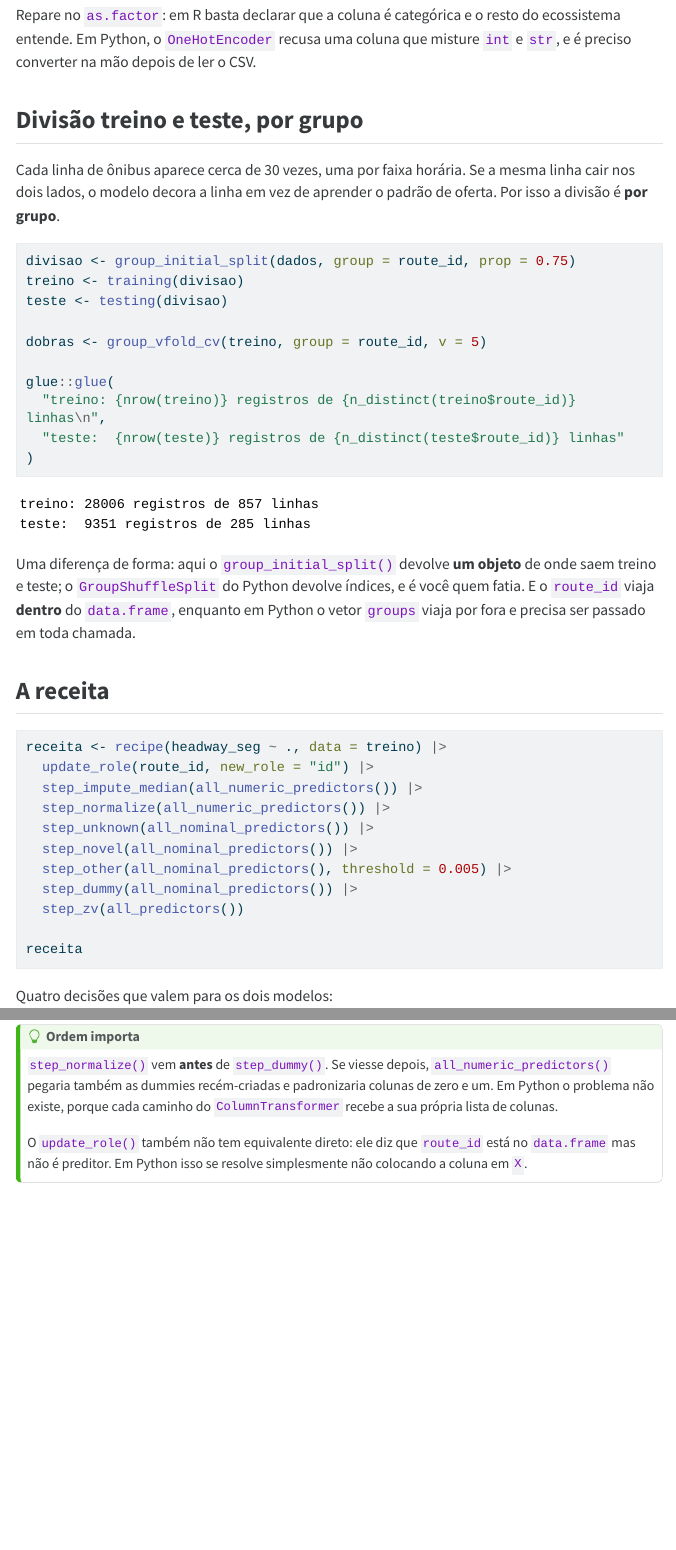
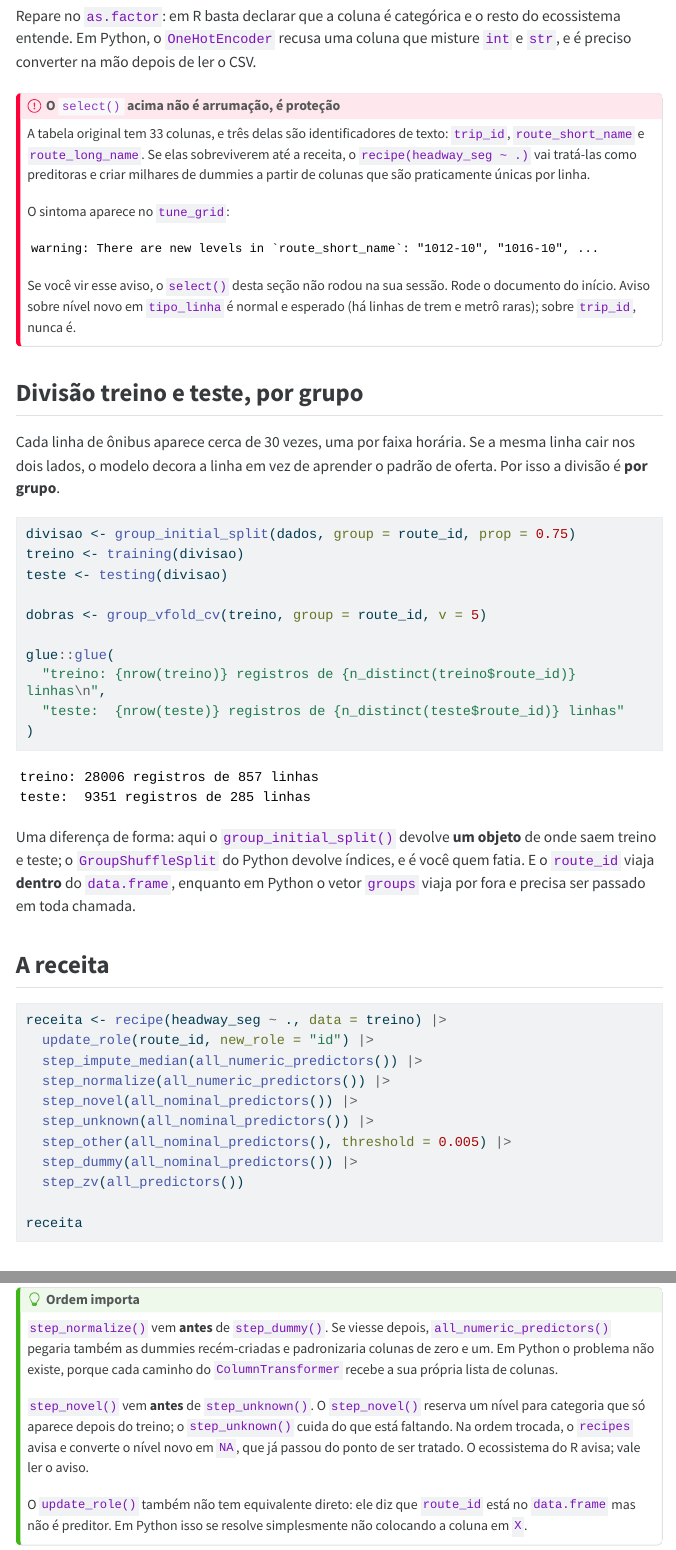
Before and after one commit to jtrecenti/lab2-aula, a Quarto document (comparacao/tidymodels.qmd): the page in a window 1100 px wide, from 1390 px down before the commit and from 2150 px down after it, so that both start at the same text, and a second part further down, joined at a grey line. The pictures show the output file comparacao/tidymodels.html that the author committed with the source, opened offline; menus at the side of the page are left out; long lines of code are wrapped.

Commit message:
Corrige a ordem de step_novel e step_unknown na receita do R
O tune_grid avisava que step_novel deve vir antes de step_unknown, e o
aviso estava escondido por `warning: false` no cabecalho. Metricas nao
mudam. O documento passa a mostrar avisos e explica o sintoma de deixar
coluna de identificador entrar na receita.

Aponta tambem o release com a tabela congelada.

Co-Authored-By: Claude Opus 5 (1M context) <noreply@anthropic.com>
Claude-Session: https://claude.ai/code/session_015jXc212pR9gYcXWPA9VFgp

````diff
--- a/comparacao/tidymodels.qmd
+++ b/comparacao/tidymodels.qmd
@@ -11,7 +11,8 @@ format:
     embed-resources: true
     theme: cosmo
 execute:
-  warning: false
+  # avisos ficam à vista de propósito: foi um aviso do `tune_grid` que
+  # denunciou a ordem errada dos passos da receita neste documento
   message: false
 ---
 
@@ -73,6 +75,25 @@ Repare no `as.factor`: em R basta declarar que a coluna é categórica e o resto
 do ecossistema entende. Em Python, o `OneHotEncoder` recusa uma coluna que
 misture `int` e `str`, e é preciso converter na mão depois de ler o CSV.
 
+::: {.callout-important}
+## O `select()` acima não é arrumação, é proteção
+
+A tabela original tem 33 colunas, e três delas são identificadores de texto:
+`trip_id`, `route_short_name` e `route_long_name`. Se elas sobreviverem até a
+receita, o `recipe(headway_seg ~ .)` vai tratá-las como preditoras e criar
+milhares de dummies a partir de colunas que são praticamente únicas por linha.
+
+O sintoma aparece no `tune_grid`:
+
+```
+warning: There are new levels in `route_short_name`: "1012-10", "1016-10", ...
+```
+
+Se você vir esse aviso, o `select()` desta seção não rodou na sua sessão. Rode
+o documento do início. Aviso sobre nível novo em `tipo_linha` é normal e
+esperado (há linhas de trem e metrô raras); sobre `trip_id`, nunca é.
+:::
+
 ## Divisão treino e teste, por grupo
 
 Cada linha de ônibus aparece cerca de 30 vezes, uma por faixa horária. Se a
@@ -109,5 +131,4 @@ receita <- recipe(headway_seg ~ ., data = treino) |>
   step_unknown(all_nominal_predictors()) |>
-  step_novel(all_nominal_predictors()) |>
   step_other(all_nominal_predictors(), threshold = 0.005) |>
   step_dummy(all_nominal_predictors()) |>
   step_zv(all_predictors())
@@ -166,6 +187,12 @@ numa.
 `all_numeric_predictors()` pegaria também as dummies recém-criadas e
 padronizaria colunas de zero e um. Em Python o problema não existe, porque cada
 caminho do `ColumnTransformer` recebe a sua própria lista de colunas.
+
+`step_novel()` vem **antes** de `step_unknown()`. O `step_novel()` reserva um
+nível para categoria que só aparece depois do treino; o `step_unknown()` cuida
+do que está faltando. Na ordem trocada, o `recipes` avisa e converte o nível
+novo em `NA`, que já passou do ponto de ser tratado. O ecossistema do R avisa;
+vale ler o aviso.
 
 O `update_role()` também não tem equivalente direto: ele diz que `route_id` está
 no `data.frame` mas não é preditor. Em Python isso se resolve simplesmente não
````
Also changed, not shown: README.md, comparacao/tidymodels.html, comparacao/tidymodels.qmd (2 more changed lines), 3 other files.
